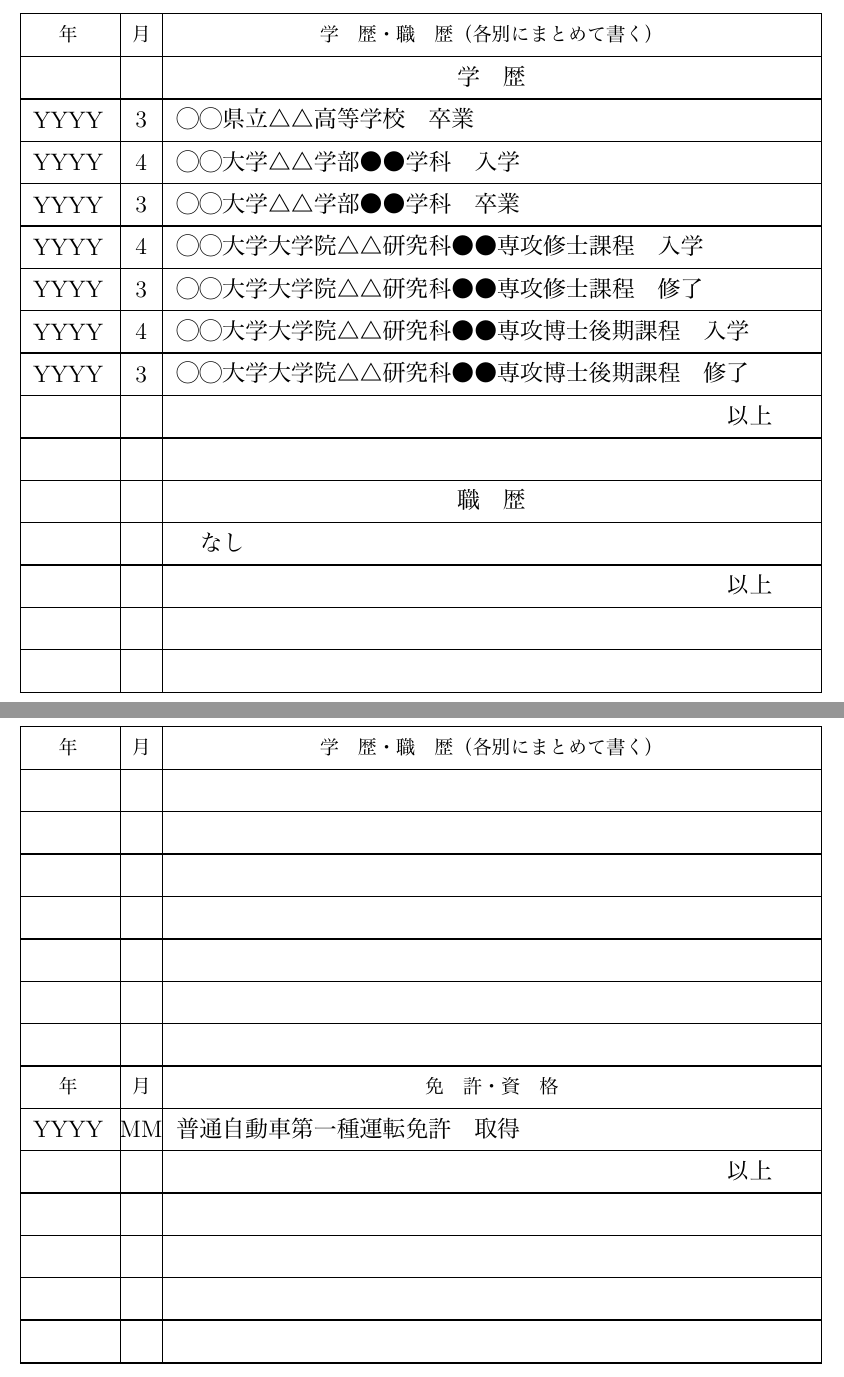
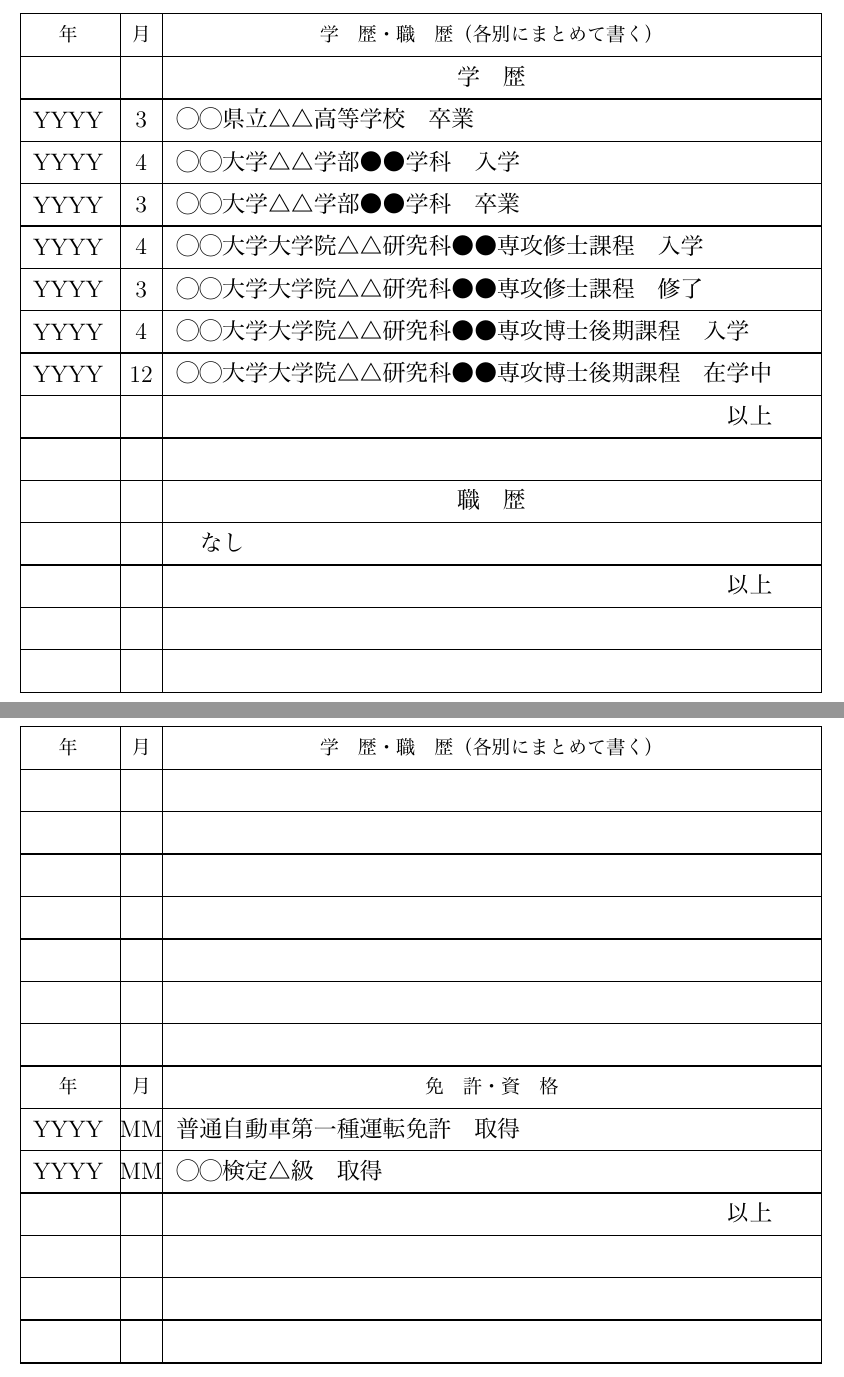
Before and after one commit to yuta-nasuda/yuta-nasuda.github.io, a LaTeX CV (others/cv_ja/cv_ja.tex): two parts of pages 1 and 2 of 2, joined at a grey line, cut so that both start at the same text. The pictures show the PDF file others/cv_ja/cv_ja.pdf that the author committed with the source.

Commit message:
Add files via upload

```diff
--- a/others/cv_ja/cv_ja.tex
+++ b/others/cv_ja/cv_ja.tex
@@ -59,8 +59,8 @@
 \newcommand{\学職歴七行目の月}{4}
 \newcommand{\学職歴七行目}{◯◯大学大学院△△研究科●●専攻博士後期課程　入学}
 \newcommand{\学職歴八行目の年}{YYYY}
-\newcommand{\学職歴八行目の月}{3}
-\newcommand{\学職歴八行目}{◯◯大学大学院△△研究科●●専攻博士後期課程　修了}
+\newcommand{\学職歴八行目の月}{12}
+\newcommand{\学職歴八行目}{◯◯大学大学院△△研究科●●専攻博士後期課程　在学中}
 \newcommand{\学職歴九行目の年}{}
 \newcommand{\学職歴九行目の月}{}
 \newcommand{\学職歴九行目}{\以上}
@@ -105,12 +105,12 @@
 \newcommand{\免許資格一行目の年}{YYYY}
 \newcommand{\免許資格一行目の月}{MM}
 \newcommand{\免許資格一行目}{普通自動車第一種運転免許　取得}
-\newcommand{\免許資格二行目の年}{}
-\newcommand{\免許資格二行目の月}{}
-\newcommand{\免許資格二行目}{\以上}
+\newcommand{\免許資格二行目の年}{YYYY}
+\newcommand{\免許資格二行目の月}{MM}
+\newcommand{\免許資格二行目}{◯◯検定△級　取得}
 \newcommand{\免許資格三行目の年}{}
 \newcommand{\免許資格三行目の月}{}
-\newcommand{\免許資格三行目}{}
+\newcommand{\免許資格三行目}{\以上}
 \newcommand{\免許資格四行目の年}{}
 \newcommand{\免許資格四行目の月}{}
 \newcommand{\免許資格四行目}{}
```
Also changed, not shown: others/cv_ja/cv_ja.pdf.
